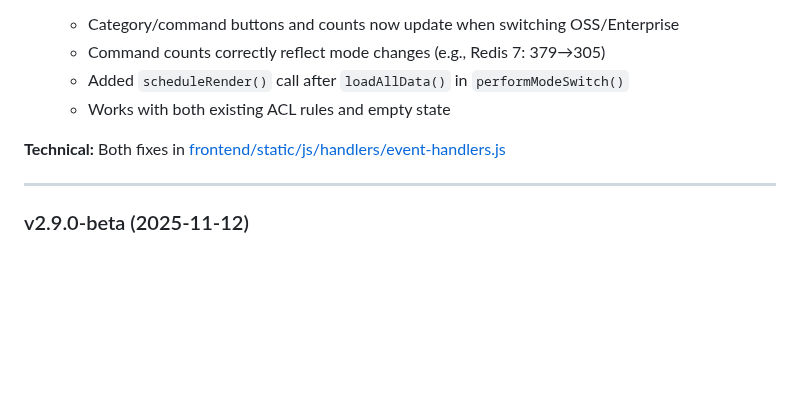
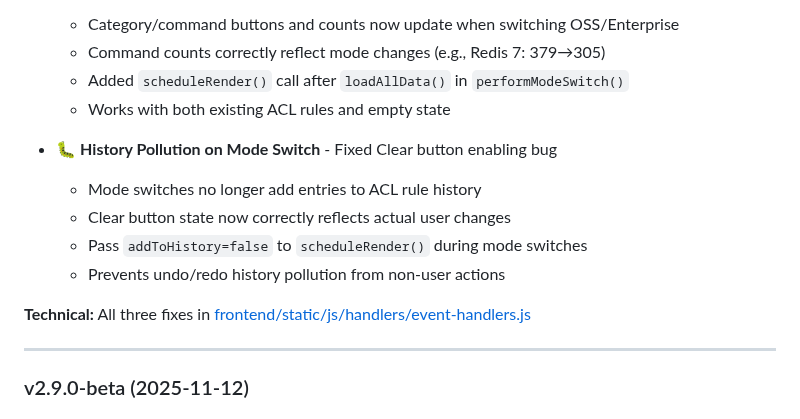
Before and after one commit to markotrapani/redis-acl-builder, a Markdown page: docs/ROADMAP.md, the part around the change. Rendered like a GitHub page; blank space fills up the shorter version.

Commit message:
docs: Add third bug fix to v2.9.1-beta notes
Documents fix for history pollution when switching modes that was
causing Clear button to become enabled incorrectly.

🤖 Generated with [Claude Code](https://claude.com/claude-code)

Co-Authored-By: Claude <noreply@anthropic.com>
Co-Authored-By: marko.trapani@redis.com

```diff
--- a/docs/ROADMAP.md
+++ b/docs/ROADMAP.md
@@ -34,7 +34,13 @@ applications across macOS, Windows, and Linux.
   - Added `scheduleRender()` call after `loadAllData()` in `performModeSwitch()`
   - Works with both existing ACL rules and empty state
 
-**Technical:** Both fixes in
+- 🐛 **History Pollution on Mode Switch** - Fixed Clear button enabling bug
+  - Mode switches no longer add entries to ACL rule history
+  - Clear button state now correctly reflects actual user changes
+  - Pass `addToHistory=false` to `scheduleRender()` during mode switches
+  - Prevents undo/redo history pollution from non-user actions
+
+**Technical:** All three fixes in
 [frontend/static/js/handlers/event-handlers.js][event-handlers]
 
 [event-handlers]: frontend/static/js/handlers/event-handlers.js
```
